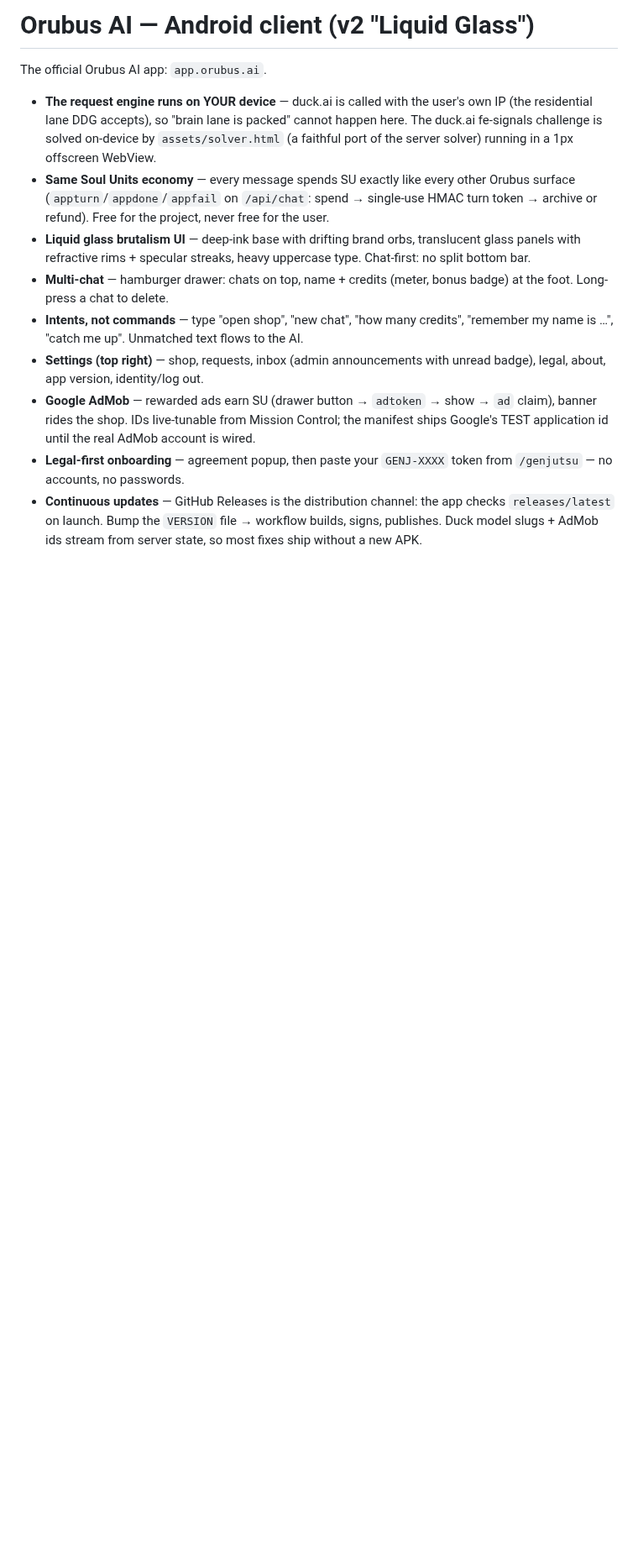
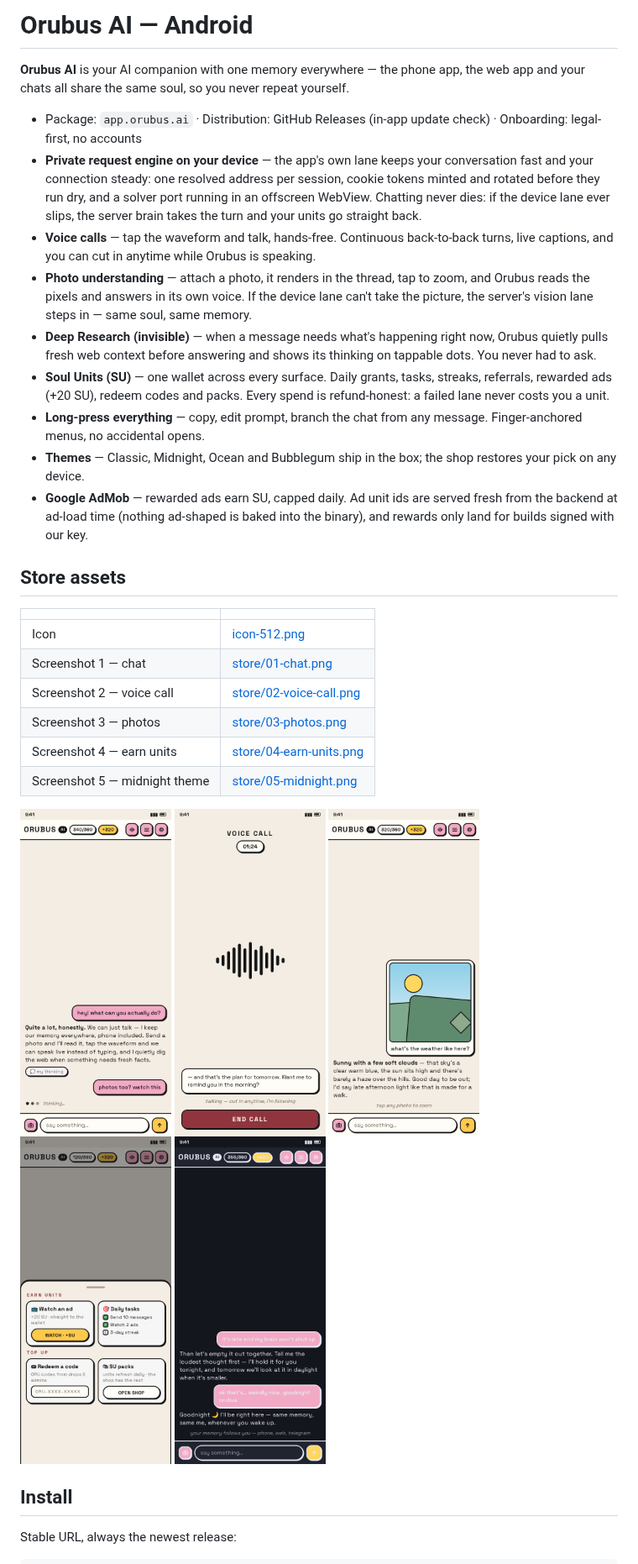
Before and after one commit to orubus-dev/orubus-app, a Markdown page: README.md, the part around one of its changes. Shown at 84% size. GitHub-like rendering; pictures changed too: store/01-chat.png (added), store/02-voice-call.png (added), store/03-photos.png (added); blank space fills up the shorter version.

Commit message:
store: 5 Orion screenshots + 512 icon + README rewrite (store-clean, assets embedded)

```diff
--- a/README.md
+++ b/README.md
@@ -1,13 +1,39 @@
-# Orubus AI — Android client (v2 "Liquid Glass")
+# Orubus AI — Android
 
-The official Orubus AI app: `app.orubus.ai`.
+**Orubus AI** is your AI companion with one memory everywhere — the phone app, the web app and your chats all share the same soul, so you never repeat yourself.
 
-- **The request engine runs on YOUR device** — duck.ai is called with the user's own IP (the residential lane DDG accepts), so "brain lane is packed" cannot happen here. The duck.ai fe-signals challenge is solved on-device by `assets/solver.html` (a faithful port of the server solver) running in a 1px offscreen WebView.
-- **Same Soul Units economy** — every message spends SU exactly like every other Orubus surface (`appturn`/`appdone`/`appfail` on `/api/chat`: spend → single-use HMAC turn token → archive or refund). Free for the project, never free for the user.
-- **Liquid glass brutalism UI** — deep-ink base with drifting brand orbs, translucent glass panels with refractive rims + specular streaks, heavy uppercase type. Chat-first: no split bottom bar.
-- **Multi-chat** — hamburger drawer: chats on top, name + credits (meter, bonus badge) at the foot. Long-press a chat to delete.
-- **Intents, not commands** — type "open shop", "new chat", "how many credits", "remember my name is …", "catch me up". Unmatched text flows to the AI.
-- **Settings (top right)** — shop, requests, inbox (admin announcements with unread badge), legal, about, app version, identity/log out.
-- **Google AdMob** — rewarded ads earn SU (drawer button → `adtoken` → show → `ad` claim), banner rides the shop. IDs live-tunable from Mission Control; the manifest ships Google's TEST application id until the real AdMob account is wired.
-- **Legal-first onboarding** — agreement popup, then paste your `GENJ-XXXX` token from `/genjutsu` — no accounts, no passwords.
-- **Continuous updates** — GitHub Releases is the distribution channel: the app checks `releases/latest` on launch. Bump the `VERSION` file → workflow builds, signs, publishes. Duck model slugs + AdMob ids stream from server state, so most fixes ship without a new APK.
+- Package: `app.orubus.ai` · Distribution: GitHub Releases (in-app update check) · Onboarding: legal-first, no accounts
+- **Private request engine on your device** — the app's own lane keeps your conversation fast and your connection steady: one resolved address per session, cookie tokens minted and rotated before they run dry, and a solver port running in an offscreen WebView. Chatting never dies: if the device lane ever slips, the server brain takes the turn and your units go straight back.
+- **Voice calls** — tap the waveform and talk, hands-free. Continuous back-to-back turns, live captions, and you can cut in anytime while Orubus is speaking.
+- **Photo understanding** — attach a photo, it renders in the thread, tap to zoom, and Orubus reads the pixels and answers in its own voice. If the device lane can't take the picture, the server's vision lane steps in — same soul, same memory.
+- **Deep Research (invisible)** — when a message needs what's happening right now, Orubus quietly pulls fresh web context before answering and shows its thinking on tappable dots. You never had to ask.
+- **Soul Units (SU)** — one wallet across every surface. Daily grants, tasks, streaks, referrals, rewarded ads (+20 SU), redeem codes and packs. Every spend is refund-honest: a failed lane never costs you a unit.
+- **Long-press everything** — copy, edit prompt, branch the chat from any message. Finger-anchored menus, no accidental opens.
+- **Themes** — Classic, Midnight, Ocean and Bubblegum ship in the box; the shop restores your pick on any device.
+- **Google AdMob** — rewarded ads earn SU, capped daily. Ad unit ids are served fresh from the backend at ad-load time (nothing ad-shaped is baked into the binary), and rewards only land for builds signed with our key.
+
+## Store assets
+
+| | |
+|---|---|
+| Icon | [icon-512.png](icon-512.png) |
+| Screenshot 1 — chat | [store/01-chat.png](store/01-chat.png) |
+| Screenshot 2 — voice call | [store/02-voice-call.png](store/02-voice-call.png) |
+| Screenshot 3 — photos | [store/03-photos.png](store/03-photos.png) |
+| Screenshot 4 — earn units | [store/04-earn-units.png](store/04-earn-units.png) |
+| Screenshot 5 — midnight theme | [store/05-midnight.png](store/05-midnight.png) |
+
+<p>
+  <img src="store/01-chat.png" width="180" alt="chat">
+  <img src="store/02-voice-call.png" width="180" alt="voice call">
+  <img src="store/03-photos.png" width="180" alt="photos">
+  <img src="store/04-earn-units.png" width="180" alt="earn units">
+  <img src="store/05-midnight.png" width="180" alt="midnight theme">
+</p>
+
+<!-- Orion badge: paste the markdown Orion generates after the app is approved -->
+
+## Install
+
+Stable URL, always the newest release:
+
```
Also changed, not shown: other parts of README.md (+8 -7 lines).
